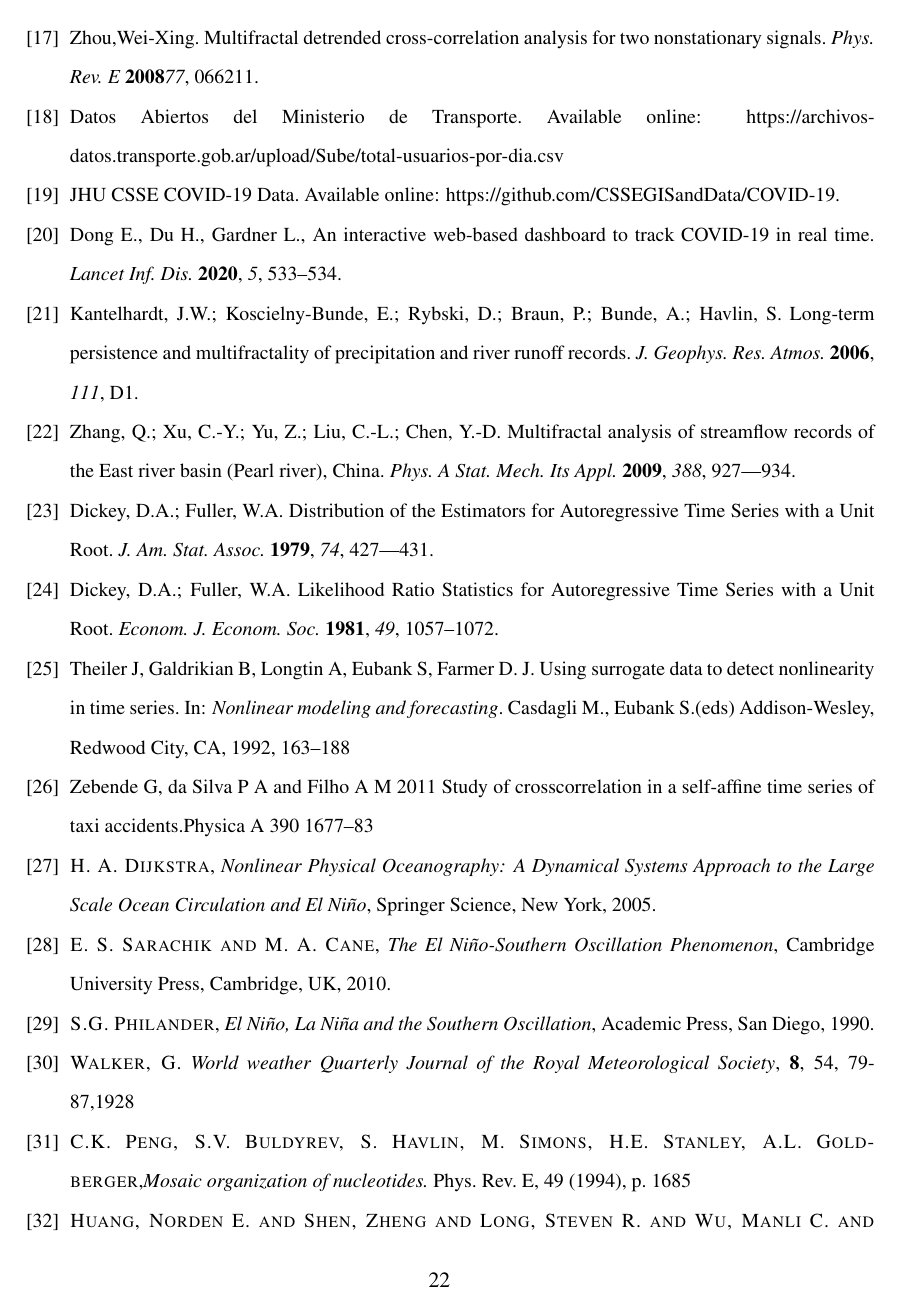
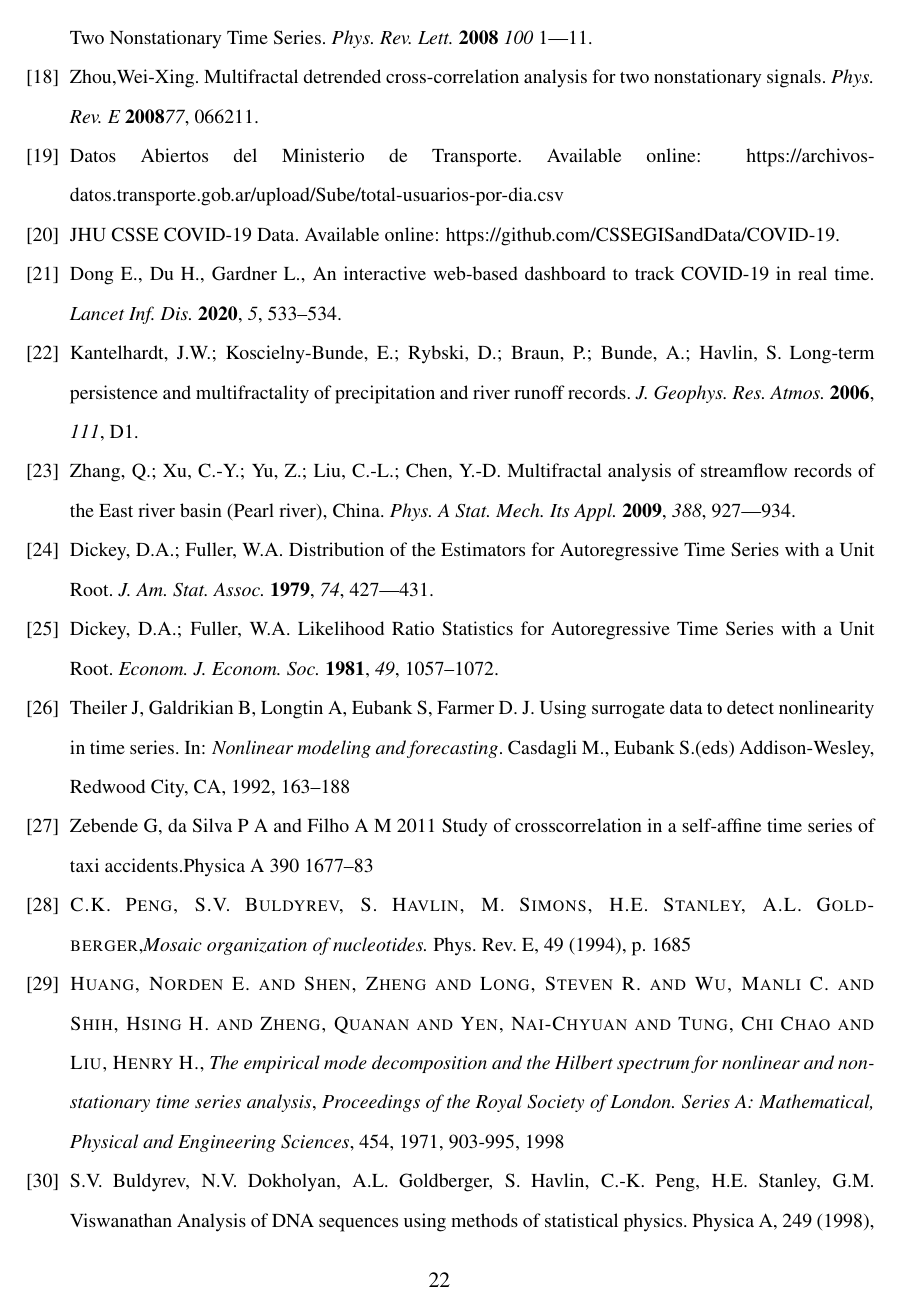
Before and after one commit to sebasjaro/MFDFAX, a LaTeX paper (article/stations.tex): page 22 of 23. Compiled offline with pdfLaTeX.

```diff
--- a/article/stations.tex
+++ b/article/stations.tex
@@ -448,6 +448,3 @@
 
 \begin{thebibliography}{99}
 
-\bibitem{Dijkstra} \textsc{H. A. Dijkstra},
-\textit{Nonlinear Physical Oceanography: A Dynamical
-Systems Approach to the Large Scale Ocean Circulation and
@@ -532,23 +537,6 @@
 \bibitem{Zebende}Zebende G, da Silva P A and Filho A M 2011 Study of crosscorrelation
 in a self-affine time series of taxi accidents.Physica A 390 1677–83
 
-\bibitem{Dijkstra} \textsc{H. A. Dijkstra},
-\textit{Nonlinear Physical Oceanography: A Dynamical
-Systems Approach to the Large Scale Ocean Circulation and
-El Ni\~no}, Springer Science, New York, 2005.
-
-\bibitem{Sarachik} \textsc{E. S. Sarachik and M. A. Cane},
-\textit{The El Ni\~no-Southern Oscillation
-Phenomenon}, Cambridge University Press, Cambridge, UK, 2010.
-
-\bibitem{Philander} \textsc{S.G. Philander},
-\textit{El Ni\~no, La Ni\~na and the Southern Oscillation},
- Academic Press, San Diego, 1990.
-
-\bibitem{Walker} \textsc{Walker, G.}
-\textit{World weather}
-\textit{Quarterly Journal of the Royal Meteorological Society}, \textbf{8}, 54, 79-87,1928
-
 \bibitem{Peng_3} \textsc{C.K. Peng, S.V. Buldyrev, S. Havlin, M. Simons, H.E. Stanley, A.L. Goldberger},\textit{Mosaic organization of nucleotides.} Phys. Rev. E, 49 (1994), p. 1685
 
 \bibitem{Huang} \textsc{Huang, Norden E.  and Shen, Zheng  and Long, Steven R.  and Wu, Manli C.  and Shih, Hsing H.  and Zheng, Quanan  and Yen, Nai-Chyuan  and Tung, Chi Chao  and Liu, Henry H.}, \textit{The empirical mode decomposition and the Hilbert spectrum for nonlinear and non-stationary time series analysis}, \textit{Proceedings of the Royal Society of London. Series A: Mathematical, Physical and Engineering Sciences}, 454, 1971, 903-995, 1998
```
Also changed, not shown: article/stations.pdf, article/stations.tex (38 more changed lines).
